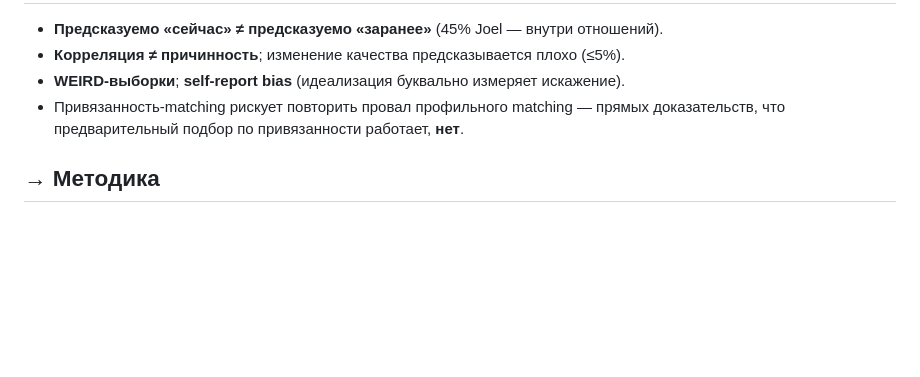
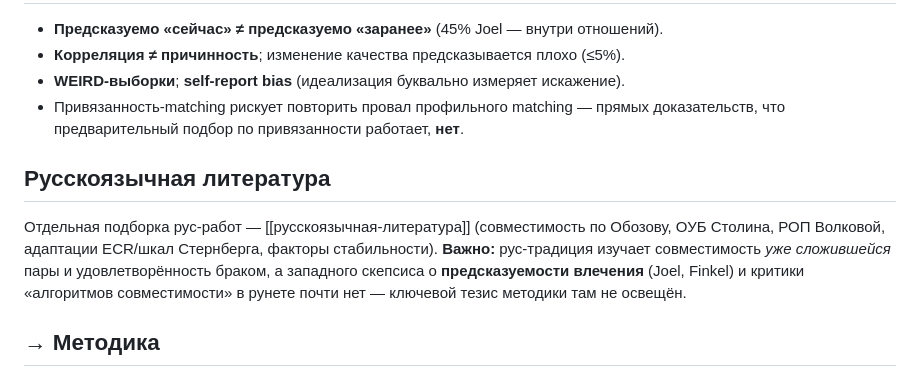
Before and after one commit to serg123e/love_kb, a Markdown page: wiki/topics/подбор-пар.md, the part around the change. Rendered like a GitHub page; blank space fills up the shorter version.

```diff
--- a/wiki/topics/подбор-пар.md
+++ b/wiki/topics/подбор-пар.md
@@ -80,6 +80,14 @@ status: growing
 - Привязанность-matching рискует повторить провал профильного matching — прямых доказательств, что
   предварительный подбор по привязанности работает, **нет**.
 
+## Русскоязычная литература
+
+Отдельная подборка рус-работ — [[русскоязычная-литература]] (совместимость по Обозову, ОУБ Столина,
+РОП Волковой, адаптации ECR/шкал Стернберга, факторы стабильности). **Важно:** рус-традиция изучает
+совместимость *уже сложившейся* пары и удовлетворённость браком, а западного скепсиса о
+**предсказуемости влечения** (Joel, Finkel) и критики «алгоритмов совместимости» в рунете почти нет —
+ключевой тезис методики там не освещён.
+
 ## → Методика
 
 Из этого следует конкретный протокол — не «алгоритм по анкетам», а **отсев рисков + наблюдение живой
```
Also changed, not shown: index.md (+1 -0 lines), wiki/sources/русскоязычная-литература.md (added, +126 -0 lines).
